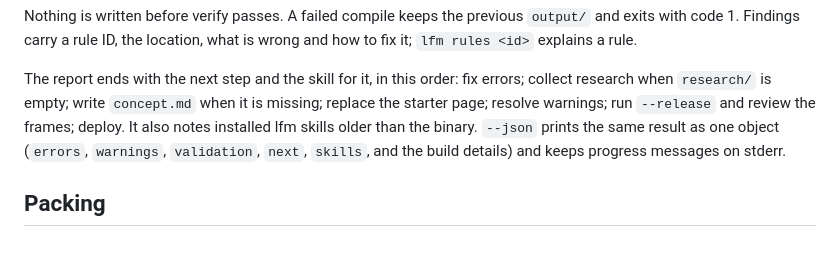
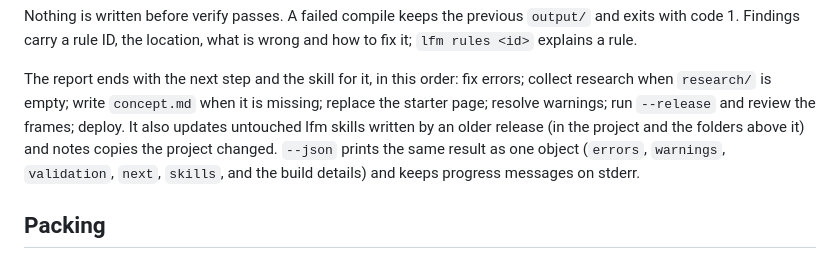
Before and after one commit to Anonyfox/lfm, a Markdown page: docs/compiling.md, the part around the change. Rendered like a GitHub page.

Commit message:
docs: describe the skill refresh on compile

```diff
--- a/docs/compiling.md
+++ b/docs/compiling.md
@@ -20,7 +20,7 @@ Findings carry a rule ID, the location, what is wrong and how to fix it; `lfm ru
 
 The report ends with the next step and the skill for it, in this order: fix errors; collect research when
 `research/` is empty; write `concept.md` when it is missing; replace the starter page; resolve warnings;
-run `--release` and review the frames; deploy. It also notes installed lfm skills older than the binary.
+run `--release` and review the frames; deploy. It also updates untouched lfm skills written by an older release (in the project and the folders above it) and notes copies the project changed.
 `--json` prints the same result as one object (`errors`, `warnings`, `validation`, `next`, `skills`, and
 the build details) and keeps progress messages on stderr.
 
```
